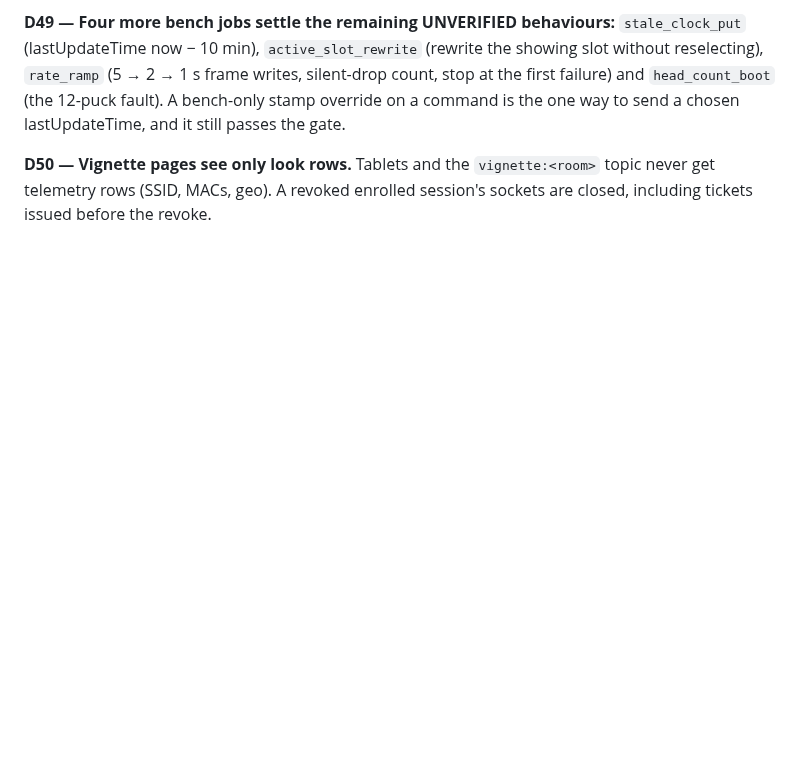
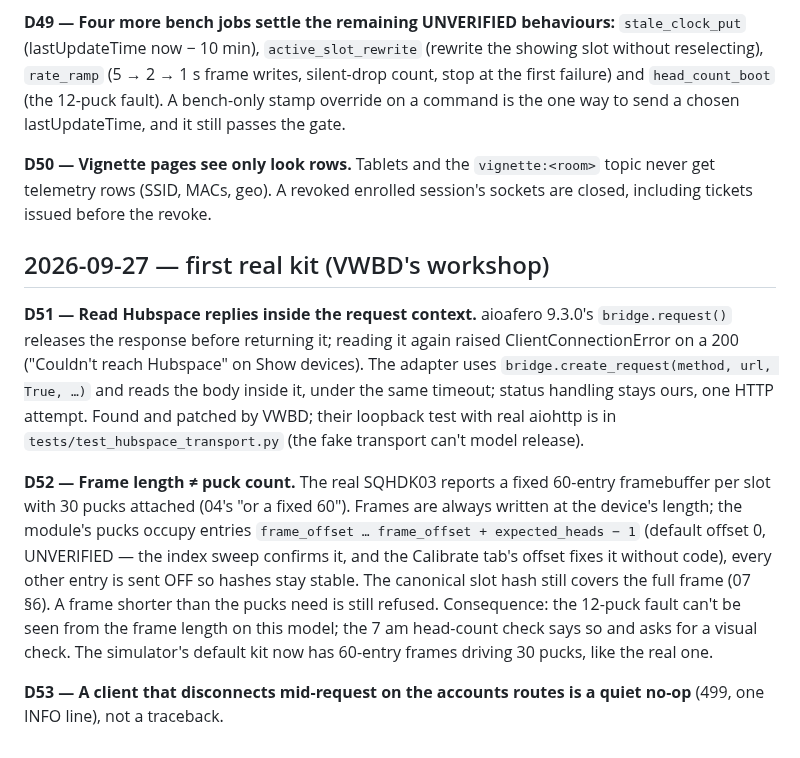
Before and after one commit to basenet120/color-canopy-control, a Markdown page: docs/DECISIONS.md, the part around the change. Drawn GitHub-style; blank space fills up the shorter version.

```diff
--- a/docs/DECISIONS.md
+++ b/docs/DECISIONS.md
@@ -275,3 +275,22 @@ override on a command is the one way to send a chosen lastUpdateTime, and it sti
 
 **D50 — Vignette pages see only look rows.** Tablets and the `vignette:<room>` topic never get telemetry rows (SSID,
 MACs, geo). A revoked enrolled session's sockets are closed, including tickets issued before the revoke.
+
+## 2026-09-27 — first real kit (VWBD's workshop)
+
+**D51 — Read Hubspace replies inside the request context.** aioafero 9.3.0's `bridge.request()` releases the
+response before returning it; reading it again raised ClientConnectionError on a 200 ("Couldn't reach Hubspace"
+on Show devices). The adapter uses `bridge.create_request(method, url, True, …)` and reads the body inside it, under
+the same timeout; status handling stays ours, one HTTP attempt. Found and patched by VWBD; their loopback test with
+real aiohttp is in `tests/test_hubspace_transport.py` (the fake transport can't model release).
+
+**D52 — Frame length ≠ puck count.** The real SQHDK03 reports a fixed 60-entry framebuffer per slot with 30 pucks
+attached (04's "or a fixed 60"). Frames are always written at the device's length; the module's pucks occupy entries
+`frame_offset … frame_offset + expected_heads − 1` (default offset 0, UNVERIFIED — the index sweep confirms it, and
+the Calibrate tab's offset fixes it without code), every other entry is sent OFF so hashes stay stable. The canonical
+slot hash still covers the full frame (07 §6). A frame shorter than the pucks need is still refused. Consequence:
+the 12-puck fault can't be seen from the frame length on this model; the 7 am head-count check says so and asks for
+a visual check. The simulator's default kit now has 60-entry frames driving 30 pucks, like the real one.
+
+**D53 — A client that disconnects mid-request on the accounts routes is a quiet no-op** (499, one INFO line), not a
+traceback.
```
Also changed, not shown: docs/STATUS.md (+10 -0 lines), docs/reports/sim-acceptance.md (+2 -2 lines).
